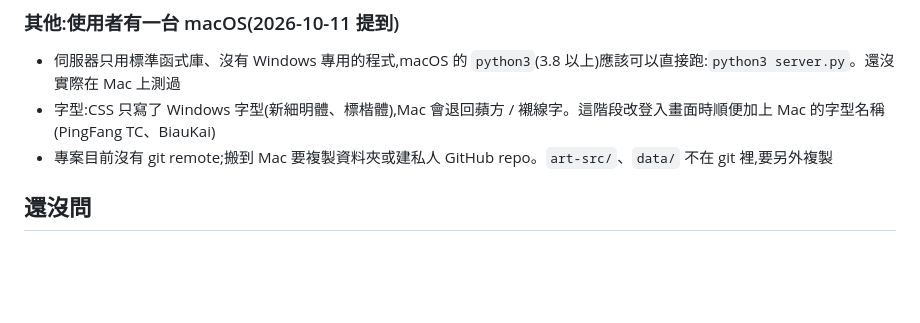
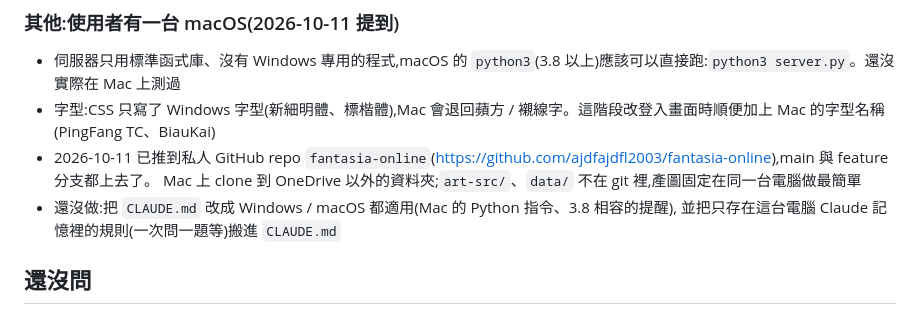
Before and after one commit to ajdfajdfl2003/fantasia-online, a Markdown page: docs/phase-4/討論紀錄.md, the part around the change. GitHub-like rendering; blank space fills up the shorter version.

Commit message:
討論紀錄:記下 GitHub 私人 repo fantasia-online,以及 CLAUDE.md 跨平台的待辦
Co-Authored-By: Claude Opus 5.5 <noreply@anthropic.com>

```diff
--- a/docs/phase-4/討論紀錄.md
+++ b/docs/phase-4/討論紀錄.md
@@ -70,7 +70,10 @@
 ### 其他:使用者有一台 macOS(2026-10-11 提到)
 - 伺服器只用標準函式庫、沒有 Windows 專用的程式,macOS 的 `python3`(3.8 以上)應該可以直接跑:`python3 server.py`。還沒實際在 Mac 上測過
 - 字型:CSS 只寫了 Windows 字型(新細明體、標楷體),Mac 會退回蘋方 / 襯線字。這階段改登入畫面時順便加上 Mac 的字型名稱(PingFang TC、BiauKai)
-- 專案目前沒有 git remote;搬到 Mac 要複製資料夾或建私人 GitHub repo。`art-src/`、`data/` 不在 git 裡,要另外複製
+- 2026-10-11 已推到私人 GitHub repo `fantasia-online`(https://github.com/ajdfajdfl2003/fantasia-online),main 與 feature 分支都上去了。
+  Mac 上 clone 到 OneDrive 以外的資料夾;`art-src/`、`data/` 不在 git 裡,產圖固定在同一台電腦做最簡單
+- 還沒做:把 `CLAUDE.md` 改成 Windows / macOS 都適用(Mac 的 Python 指令、3.8 相容的提醒),
+  並把只存在這台電腦 Claude 記憶裡的規則(一次問一題等)搬進 `CLAUDE.md`
 
 ## 還沒問
 
```
